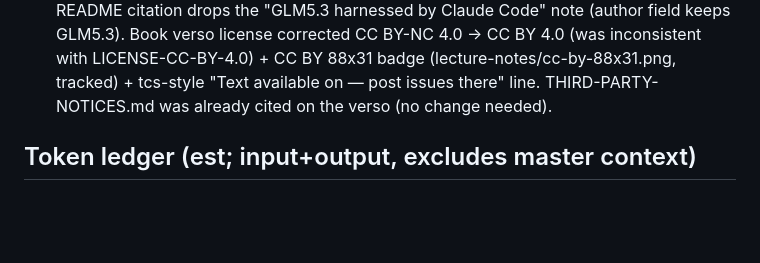
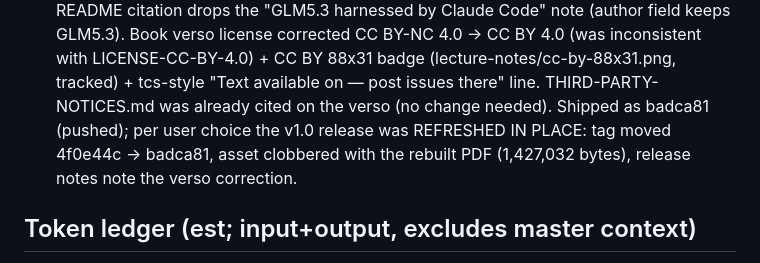
Before and after one commit to bai-wenchao/db-theory-companion, a Markdown page: CLAUDE.md, the part around the change. Rendered like a GitHub page; blank space fills up the shorter version.

Commit message:
docs: log v1.0 tag move + asset refresh (badca81)
Co-Authored-By: Claude Code <noreply@anthropic.com>

```diff
--- a/CLAUDE.md
+++ b/CLAUDE.md
@@ -406,7 +406,10 @@ pdflatex+bibtex, and finalizes the Ch0 index LAST (user spec).
       CC BY-NC 4.0 → CC BY 4.0 (was inconsistent with LICENSE-CC-BY-4.0) + CC BY
       88x31 badge (lecture-notes/cc-by-88x31.png, tracked) + tcs-style
       "Text available on <repo> — post issues there" line. THIRD-PARTY-NOTICES.md
-      was already cited on the verso (no change needed).
+      was already cited on the verso (no change needed). Shipped as badca81 (pushed);
+      per user choice the v1.0 release was REFRESHED IN PLACE: tag moved
+      4f0e44c -> badca81, asset clobbered with the rebuilt PDF (1,427,032 bytes),
+      release notes note the verso correction.
 
 ## Token ledger (est; input+output, excludes master context)
 - script stage: ~0 LLM tokens
```
